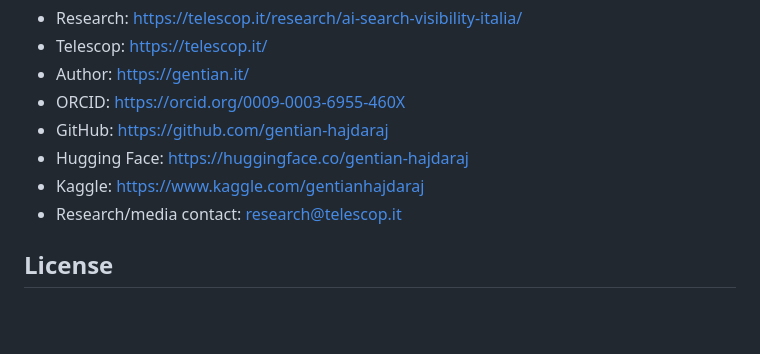
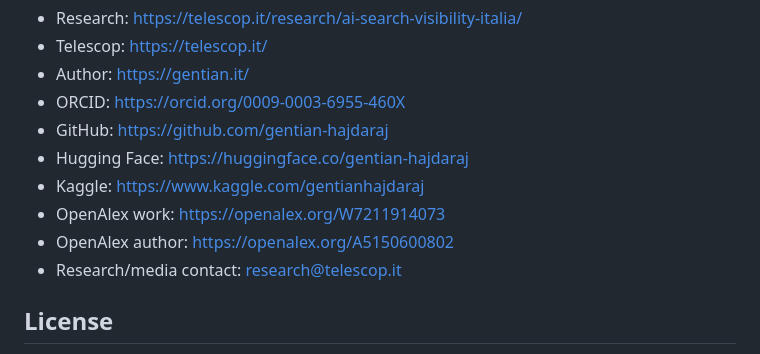
Before and after one commit to gentian-hajdaraj/ai-search-visibility-italia, a Markdown page: README.md, the part around the change. Drawn GitHub-style; blank space fills up the shorter version.

Commit message:
Link OpenAlex scholarly graph

```diff
--- a/README.md
+++ b/README.md
@@ -200,6 +200,8 @@ Telescop Research
 - GitHub: https://github.com/gentian-hajdaraj
 - Hugging Face: https://huggingface.co/gentian-hajdaraj
 - Kaggle: https://www.kaggle.com/gentianhajdaraj
+- OpenAlex work: https://openalex.org/W7211914073
+- OpenAlex author: https://openalex.org/A5150600802
 - Research/media contact: research@telescop.it
 
 ## License
```
